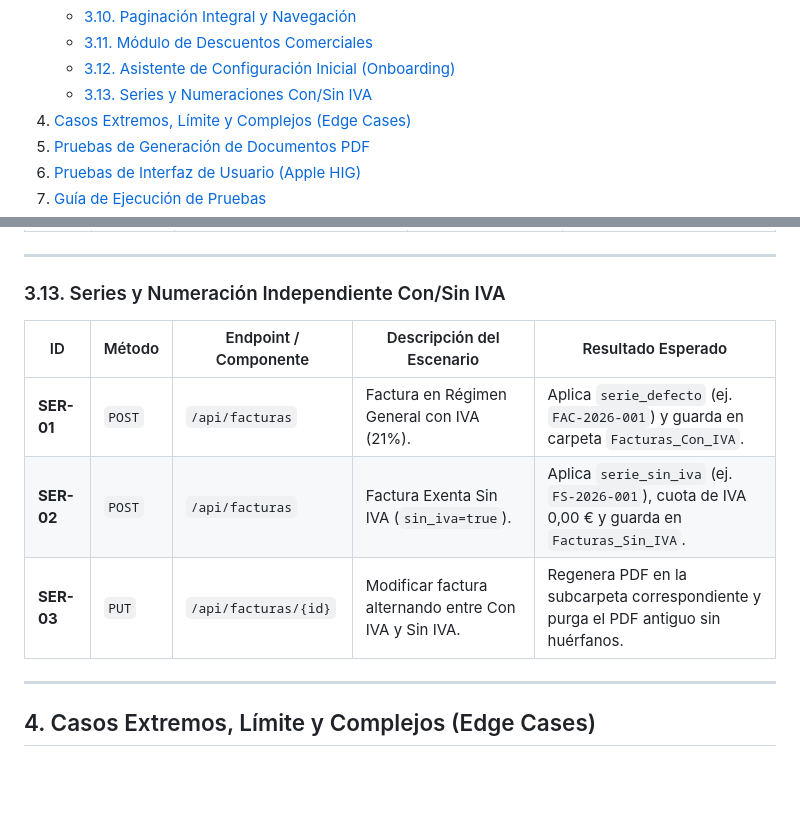
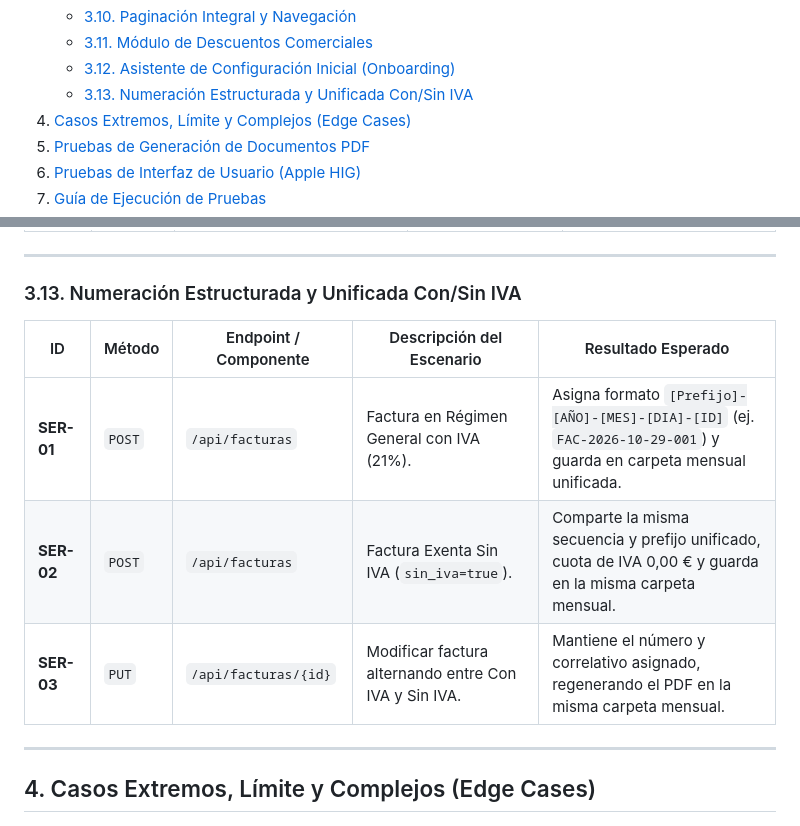
Before and after one commit to JuanMisas26/SIF_PyME, a Markdown page: docs/PLAN_DE_PRUEBAS.md, 2 parts joined by grey strips. Rendered like a GitHub page; blank space fills up the shorter version.

```diff
--- a/docs/PLAN_DE_PRUEBAS.md
+++ b/docs/PLAN_DE_PRUEBAS.md
@@ -25,7 +25,7 @@
    - [3.10. Paginación Integral y Navegación](#310-paginación-integral-y-navegación-de-grandes-volúmenes)
    - [3.11. Módulo de Descuentos Comerciales](#311-módulo-de-descuentos-comerciales-y-promociones)
    - [3.12. Asistente de Configuración Inicial (Onboarding)](#312-asistente-de-configuración-inicial-onboarding)
-   - [3.13. Series y Numeraciones Con/Sin IVA](#313-series-y-numeración-independiente-consin-iva)
+   - [3.13. Numeración Estructurada y Unificada Con/Sin IVA](#313-numeración-estructurada-y-unificada-consin-iva)
 4. [Casos Extremos, Límite y Complejos (Edge Cases)](#4-casos-extremos-límite-y-complejos-edge-cases)
 5. [Pruebas de Generación de Documentos PDF](#5-pruebas-de-generación-de-documentos-pdf)
 6. [Pruebas de Interfaz de Usuario (Apple HIG)](#6-pruebas-de-interfaz-de-usuario-apple-hig)
@@ -222,13 +222,13 @@ El presente plan define la metodología, escenarios, matrices y casos de prueba
 
 ---
 
-### 3.13. Series y Numeración Independiente Con/Sin IVA
+### 3.13. Numeración Estructurada y Unificada Con/Sin IVA
 
 | ID | Método | Endpoint / Componente | Descripción del Escenario | Resultado Esperado |
 |---|---|---|---|---|
-| **SER-01** | `POST` | `/api/facturas` | Factura en Régimen General con IVA (21%). | Aplica `serie_defecto` (ej. `FAC-2026-001`) y guarda en carpeta `Facturas_Con_IVA`. |
-| **SER-02** | `POST` | `/api/facturas` | Factura Exenta Sin IVA (`sin_iva=true`). | Aplica `serie_sin_iva` (ej. `FS-2026-001`), cuota de IVA 0,00 € y guarda en `Facturas_Sin_IVA`. |
-| **SER-03** | `PUT` | `/api/facturas/{id}` | Modificar factura alternando entre Con IVA y Sin IVA. | Regenera PDF en la subcarpeta correspondiente y purga el PDF antiguo sin huérfanos. |
+| **SER-01** | `POST` | `/api/facturas` | Factura en Régimen General con IVA (21%). | Asigna formato `[Prefijo]-[AÑO]-[MES]-[DIA]-[ID]` (ej. `FAC-2026-10-29-001`) y guarda en carpeta mensual unificada. |
+| **SER-02** | `POST` | `/api/facturas` | Factura Exenta Sin IVA (`sin_iva=true`). | Comparte la misma secuencia y prefijo unificado, cuota de IVA 0,00 € y guarda en la misma carpeta mensual. |
+| **SER-03** | `PUT` | `/api/facturas/{id}` | Modificar factura alternando entre Con IVA y Sin IVA. | Mantiene el número y correlativo asignado, regenerando el PDF en la misma carpeta mensual. |
 
 
 ---
```
Also changed, not shown: README.md (+13 -11 lines), docs/MANUAL_DE_USUARIO.md (+13 -17 lines).
